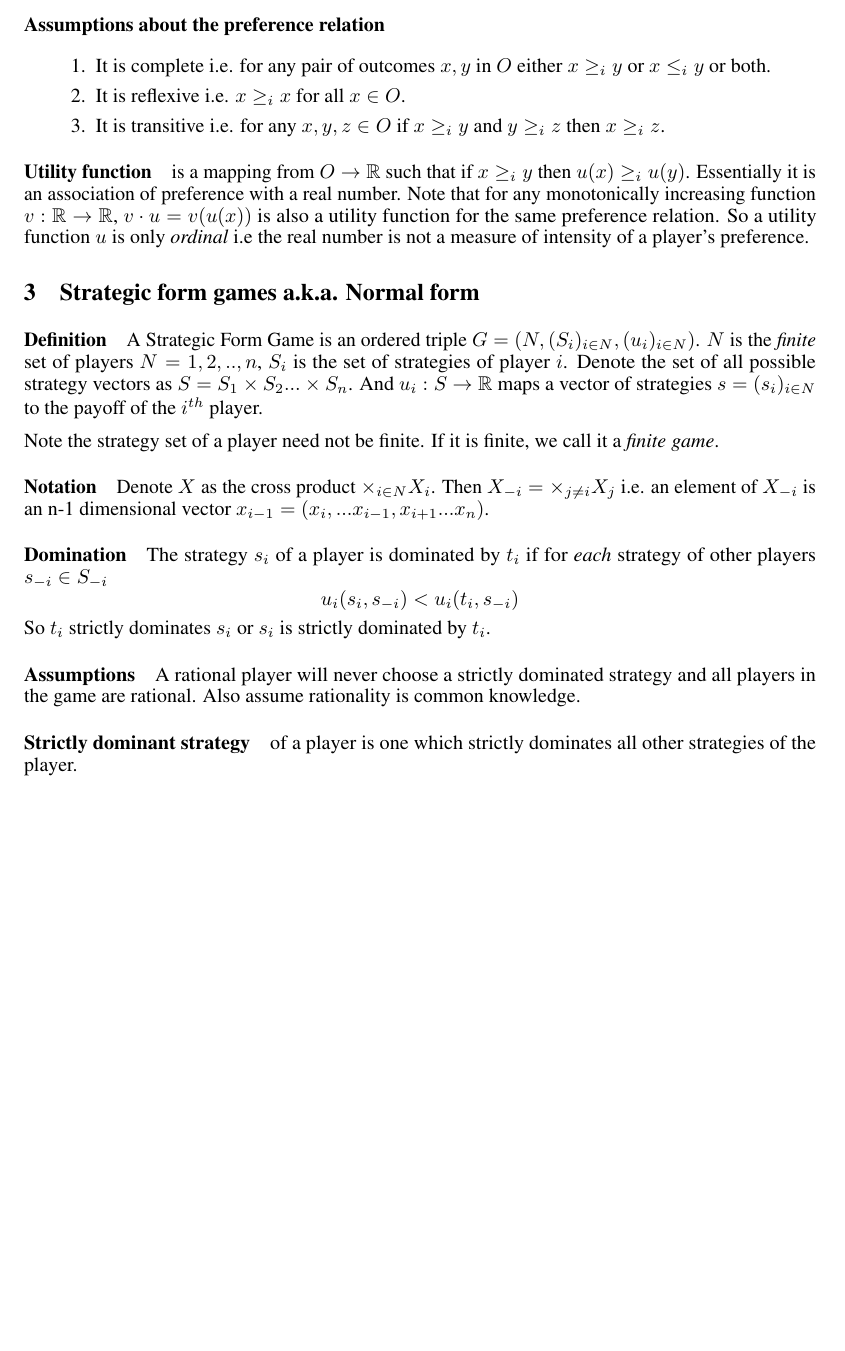
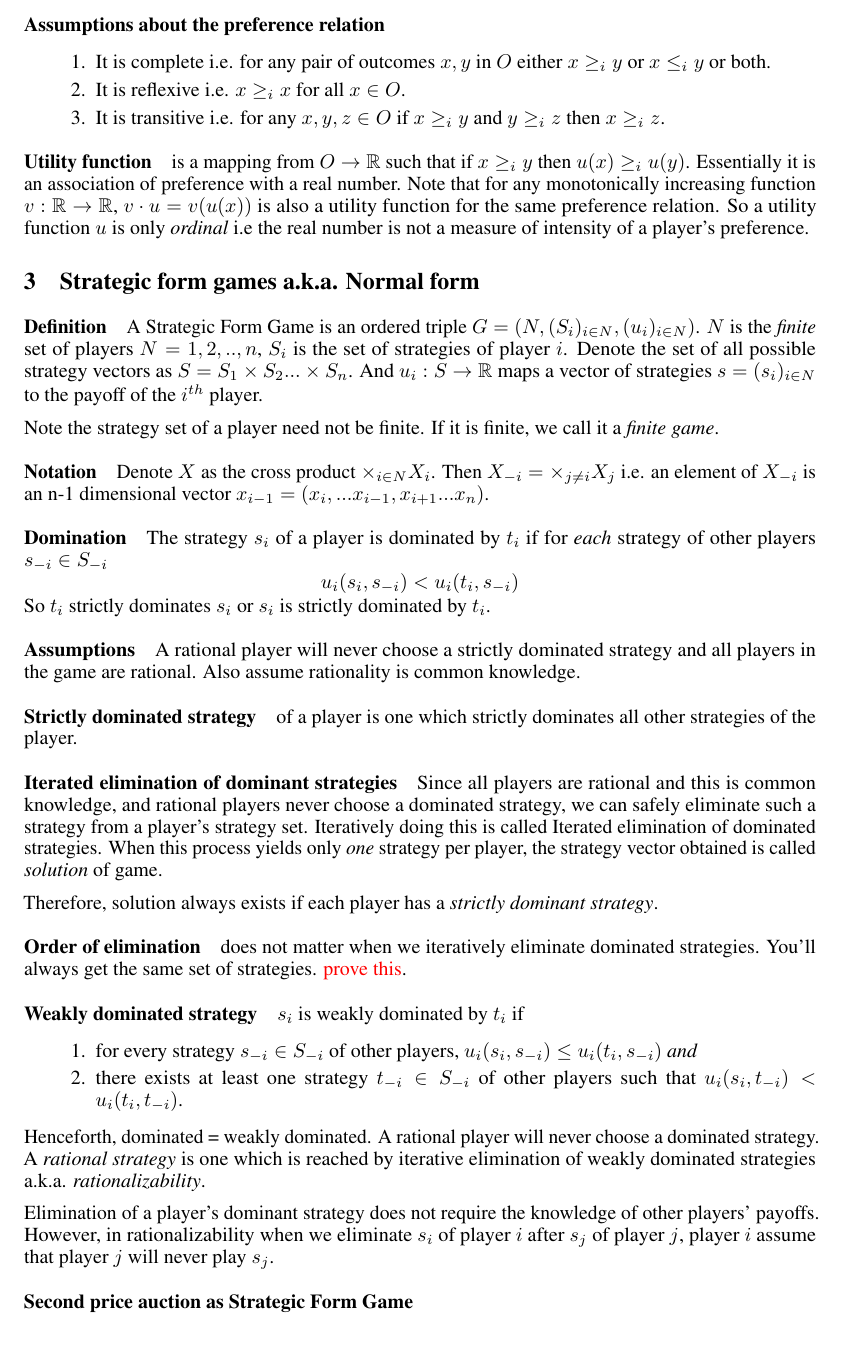
Before and after one commit to manikbhandari/notes, a LaTeX paper (game_theory/main.tex, which reads game_theory/sections/maschler_ch2.tex, game_theory/sections/maschler_ch3.tex): part of page 3 of 3, cut so that both start at the same text. Compiled offline with pdfLaTeX.

Commit message:
restructure and weakly dominated strategy added

```diff
--- a/game_theory/main.tex
+++ b/game_theory/main.tex
@@ -37,6 +37,7 @@
 
 \input{sections/lec1}
 \input{sections/maschler_ch2}
+\input{sections/maschler_ch3}
 
 
 \end{document}
--- a/game_theory/sections/maschler_ch2.tex
+++ b/game_theory/sections/maschler_ch2.tex
@@ -14,20 +14,3 @@ It is a binary relation over the set of possible outcomes $O$ i.e. $x \geq_{i} y
 
 \paragraph{Utility function} is a mapping from $O \to \mathbb{R}$ such that if $x \geq_{i} y$ then $u(x) \geq_{i} u(y)$. Essentially it is an association of preference with a real number.
 Note that for any monotonically increasing function $v:\mathbb{R} \to \mathbb{R}$, $v \cdot u = v(u(x))$ is also a utility function for the same preference relation. So a utility function $u$ is only \textit{ordinal} i.e the real number is not a measure of intensity of a player's preference.
-
-\section{Strategic form games a.k.a. Normal form}
-\paragraph{Definition} A Strategic Form Game is an ordered triple $G = (N, (S_i)_{i \in N}, (u_i)_{i \in N})$. $N$ is the \textit{finite} set of players $N = {1,2,..,n}$, $S_i$ is the set of strategies of player $i$. Denote the set of all possible strategy vectors as $S = S_1 \times S_2 ... \times S_n$. And $u_i: S \to \mathbb{R}$ maps a vector of strategies $s = (s_i)_{i \in N}$ to the payoff of the $i^{th}$ player.
-
-Note the strategy set of a player need not be finite. If it is finite, we call it a \textit{finite game}.
-
-\paragraph{Notation} Denote $X$ as the cross product $\times_{i \in N}X_i$. Then $X_{-i} = \times_{j\neq i}X_j$ i.e. an element of $X_{-i}$ is an n-1 dimensional vector $x_{i-1} = (x_i, ... x_{i-1}, x_{i+1}... x_n)$.
-
-\paragraph{Domination} The strategy $s_i$ of a player is dominated by $t_i$ if for \textit{each} strategy of other players $s_{-i} \in S_{-i}$
-\[
-    u_i(s_i, s_{-i}) < u_i(t_i, s_{-i})
-\]
-So $t_i$ strictly dominates $s_i$ or $s_i$ is strictly dominated by $t_i$.
-
-\paragraph{Assumptions} A rational player will never choose a strictly dominated strategy and all players in the game are rational. Also assume rationality is common knowledge.
-
-\paragraph{Strictly dominant strategy} of a player is one which strictly dominates all other strategies of the player.
--- /dev/null
+++ b/game_theory/sections/maschler_ch3.tex
@@ -0,0 +1,34 @@
+\section{Strategic form games a.k.a. Normal form}
+\paragraph{Definition} A Strategic Form Game is an ordered triple $G = (N, (S_i)_{i \in N}, (u_i)_{i \in N})$. $N$ is the \textit{finite} set of players $N = {1,2,..,n}$, $S_i$ is the set of strategies of player $i$. Denote the set of all possible strategy vectors as $S = S_1 \times S_2 ... \times S_n$. And $u_i: S \to \mathbb{R}$ maps a vector of strategies $s = (s_i)_{i \in N}$ to the payoff of the $i^{th}$ player.
+
+Note the strategy set of a player need not be finite. If it is finite, we call it a \textit{finite game}.
+
+\paragraph{Notation} Denote $X$ as the cross product $\times_{i \in N}X_i$. Then $X_{-i} = \times_{j\neq i}X_j$ i.e. an element of $X_{-i}$ is an n-1 dimensional vector $x_{i-1} = (x_i, ... x_{i-1}, x_{i+1}... x_n)$.
+
+\paragraph{Domination} The strategy $s_i$ of a player is dominated by $t_i$ if for \textit{each} strategy of other players $s_{-i} \in S_{-i}$
+\[
+    u_i(s_i, s_{-i}) < u_i(t_i, s_{-i})
+\]
+So $t_i$ strictly dominates $s_i$ or $s_i$ is strictly dominated by $t_i$.
+
+\paragraph{Assumptions} A rational player will never choose a strictly dominated strategy and all players in the game are rational. Also assume rationality is common knowledge.
+
+\paragraph{Strictly dominated strategy} of a player is one which strictly dominates all other strategies of the player.
+
+\paragraph{Iterated elimination of dominant strategies} Since all players are rational and this is common knowledge, and rational players never choose a dominated strategy, we can safely eliminate such a strategy from a player's strategy set. Iteratively doing this is called Iterated elimination of dominated strategies. When this process yields only \textit{one} strategy per player, the strategy vector obtained is called \textit{solution} of game.
+
+Therefore, solution always exists if each player has a \textit{strictly dominant strategy}.
+
+\paragraph{Order of elimination} does not matter when we iteratively eliminate dominated strategies. You'll always get the same set of strategies. \textcolor{red}{prove this}.
+
+\paragraph{Weakly dominated strategy} $s_i$ is weakly dominated by $t_i$ if
+\begin{enumerate}
+	\item for every strategy $s_{-i} \in S_{-i}$ of other players, $u_i(s_i, s_{-i}) \leq u_i(t_i, s_{-i})$ \textit{and}
+	\item there exists at least one strategy $t_{-i} \in S_{-i}$ of other players such that $u_i(s_i, t_{-i}) < u_i(t_i, t_{-i})$.
+\end{enumerate}
+
+Henceforth, dominated = weakly dominated. A rational player will never choose a dominated strategy. A \textit{rational strategy} is one which is reached by iterative elimination of weakly dominated strategies a.k.a. \textit{rationalizability}.
+
+Elimination of a player's dominant strategy does not require the knowledge of other players' payoffs. However, in rationalizability when we eliminate $s_i$ of player $i$ after $s_j$ of player $j$, player $i$ assume that player $j$ will never play $s_j$.
+
+\paragraph{Second price auction as Strategic Form Game}
```
